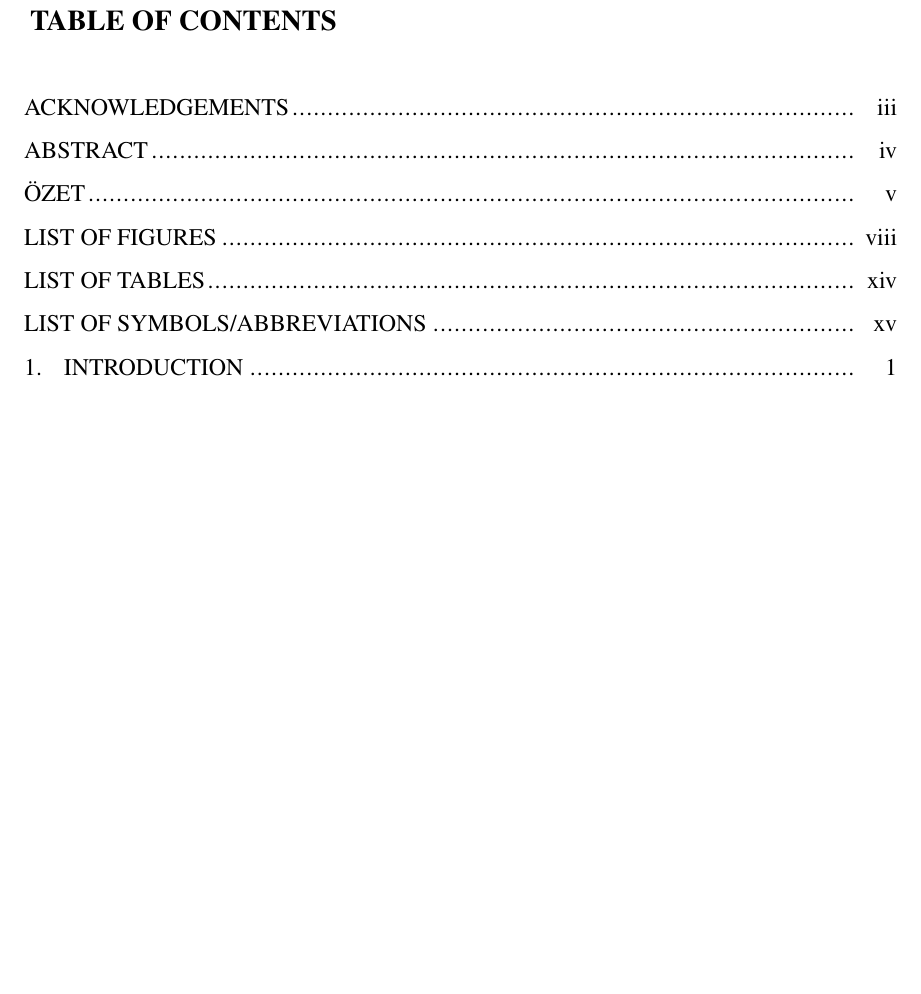
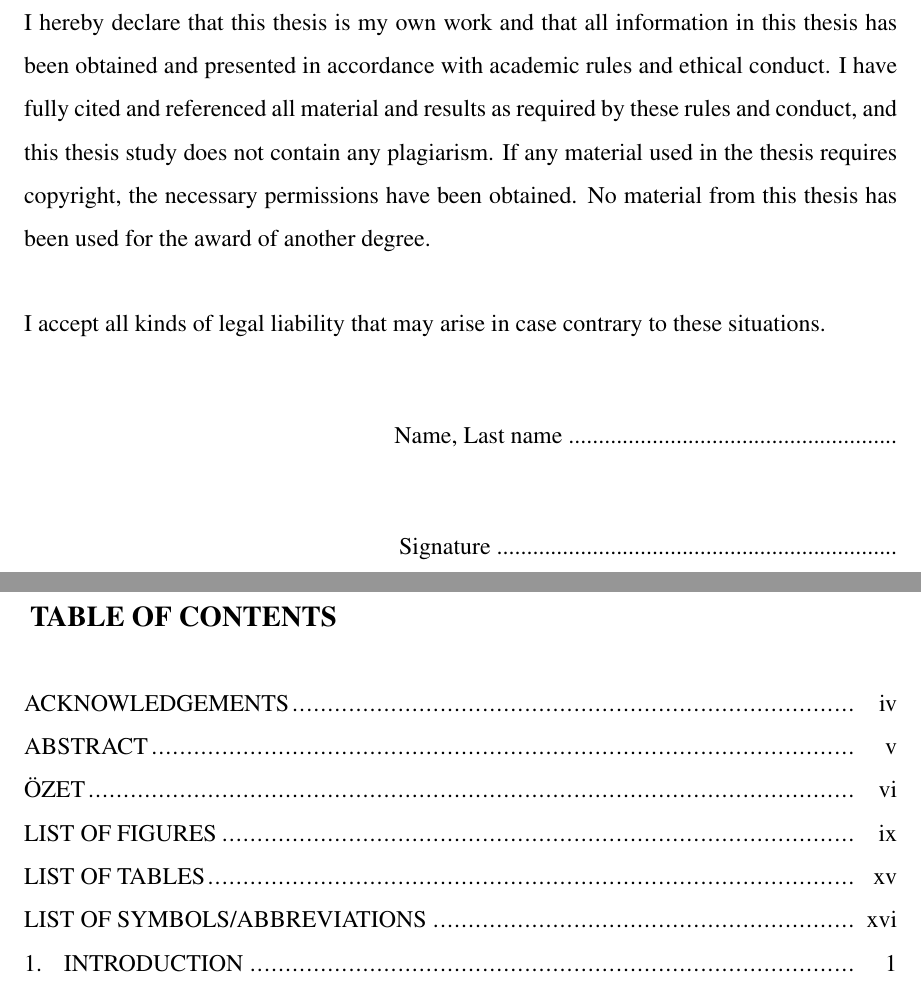
Before and after one commit to KaanYT/MScTheses, a LaTeX thesis (Main.tex, which reads chapters/1.legal.tex, packagesDonotChange/fbe_PhDtez.sty): part of page 6 of 103 before the commit and two parts of pages 3 and 7 of 104 after it, the two joined at a grey line, cut at the place of the change, the shorter picture padded with empty space. Compiled offline with pdfLaTeX.

Commit message:
Legal
Legal part is added

```diff
--- a/Main.tex
+++ b/Main.tex
@@ -71,6 +71,8 @@
 
 \makeapprovalpage
 
+\input{chapters/1.legal}
+
 \input{chapters/2.acknowledgement}
 
 
--- /dev/null
+++ b/chapters/1.legal.tex
@@ -0,0 +1,14 @@
+\begin{legal}
+
+I hereby declare that this thesis is my own work and that all information in this thesis has been obtained and presented in accordance with academic rules and ethical conduct. I have fully cited and referenced all material and results as required by these rules and conduct, and this thesis study does not contain any plagiarism. If any material used in the thesis requires copyright, the necessary permissions have been obtained. No material from this thesis has been used for the award of another degree.
+
+I accept all kinds of legal liability that may arise in case contrary to these situations.
+
+\begin{flushright}
+Name, Last name    .......................................................
+\end{flushright}
+\begin{flushright}
+Signature   ...................................................................
+\end{flushright}
+
+\end{legal}
--- a/packagesDonotChange/fbe_PhDtez.sty
+++ b/packagesDonotChange/fbe_PhDtez.sty
@@ -321,6 +321,9 @@ for the Degree of Master of Science in\\
 %
 %
 \newenvironment{acknowledgements}{\begin{center}\chapter*{\ackname}  \vspace{-6mm}\end{center}}
+   {\par\vfil\null}
+%
+\newenvironment{legal}{\begin{center} \end{center}}
    {\par\vfil\null}
 %
 \newenvironment{preface}{\chapter*{\prefacename}}
```
